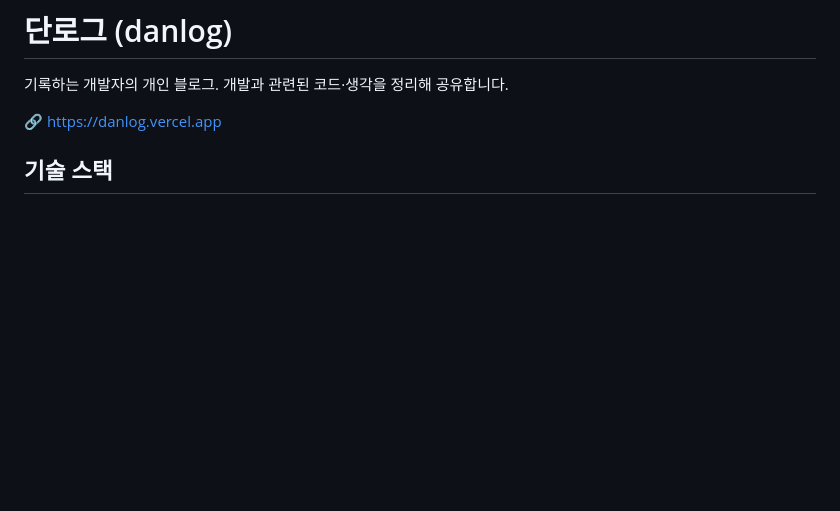
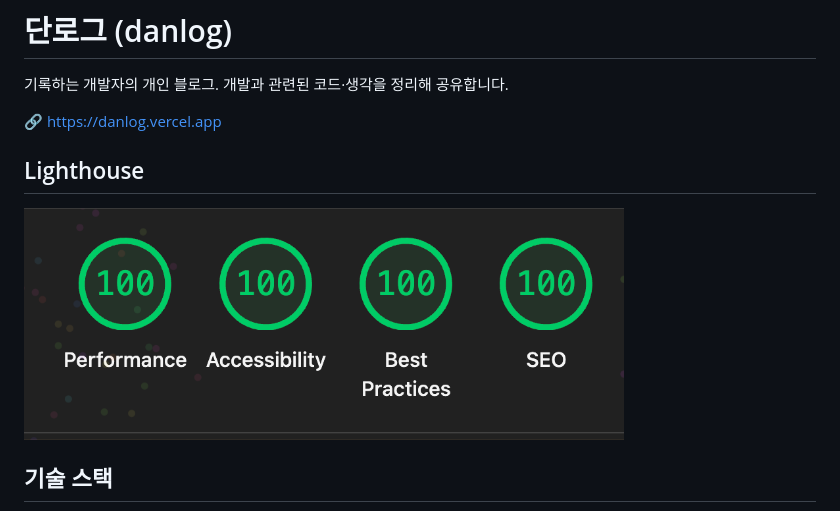
Before and after one commit to geonhwiii/danlog, a Markdown page: README.md, the part around the change. Rendered like a GitHub page; pictures changed too: docs/lighthouse-score.png (added); blank space fills up the shorter version.

Commit message:
feat: add README lighthouse

```diff
--- a/README.md
+++ b/README.md
@@ -3,6 +3,10 @@
 기록하는 개발자의 개인 블로그. 개발과 관련된 코드·생각을 정리해 공유합니다.
 
 🔗 https://danlog.vercel.app
+
+## Lighthouse
+
+<img src="docs/lighthouse-score.png" alt="Lighthouse 점수 — Performance 100, Accessibility 100, Best Practices 100, SEO 100" width="600" />
 
 ## 기술 스택
 
```
Also changed, not shown: 1 other file.
